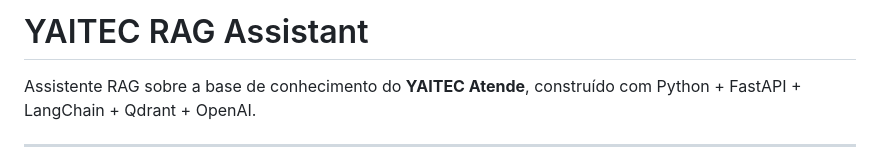
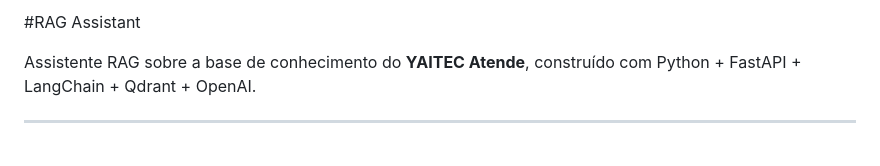
Before and after one commit to ALauraFM/Projeto-Rag, a Markdown page: README.md, the part around the change. Rendered like a GitHub page.

```diff
--- a/README.md
+++ b/README.md
@@ -1,4 +1,4 @@
-# YAITEC RAG Assistant
+#RAG Assistant
 
 Assistente RAG sobre a base de conhecimento do **YAITEC Atende**, construído com Python + FastAPI + LangChain + Qdrant + OpenAI.
 
```
